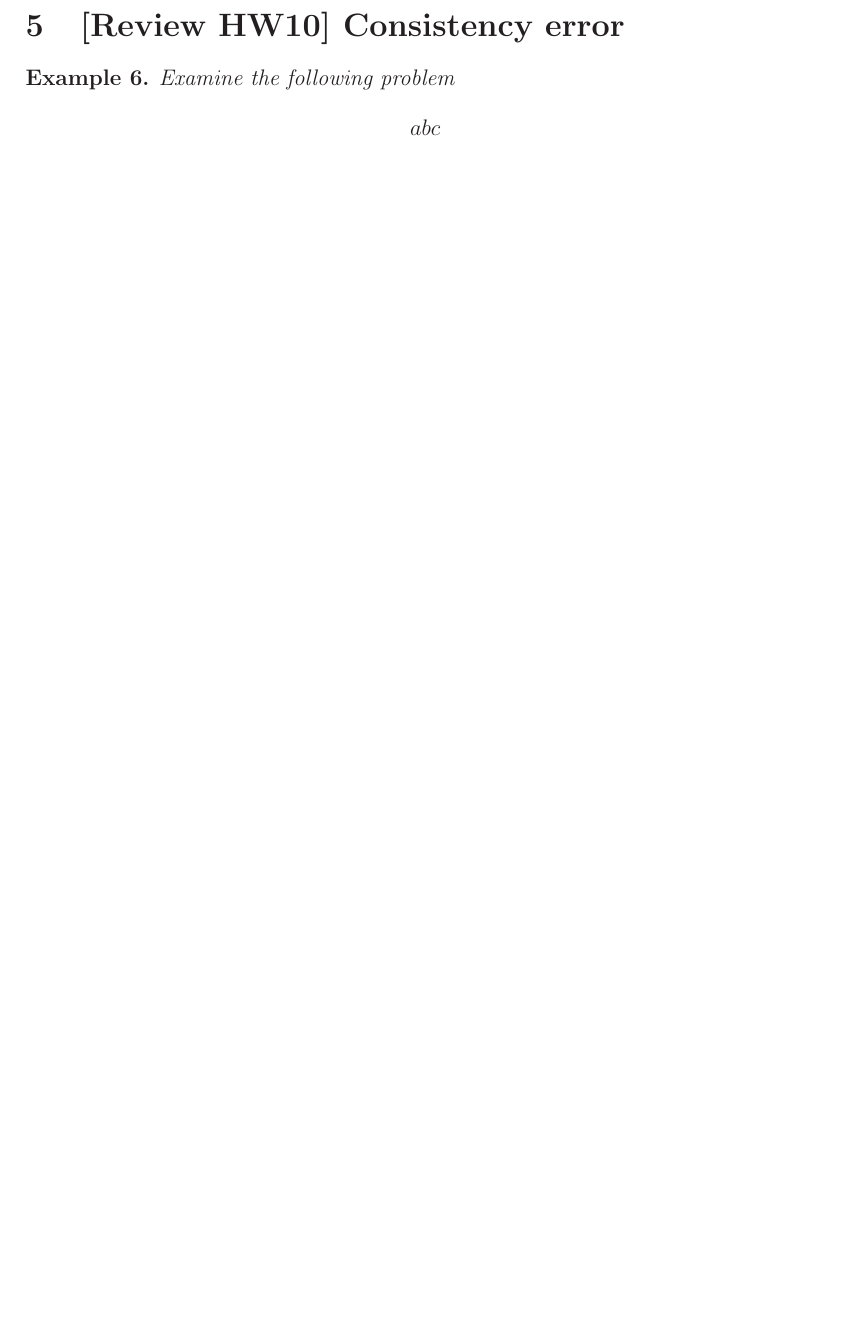
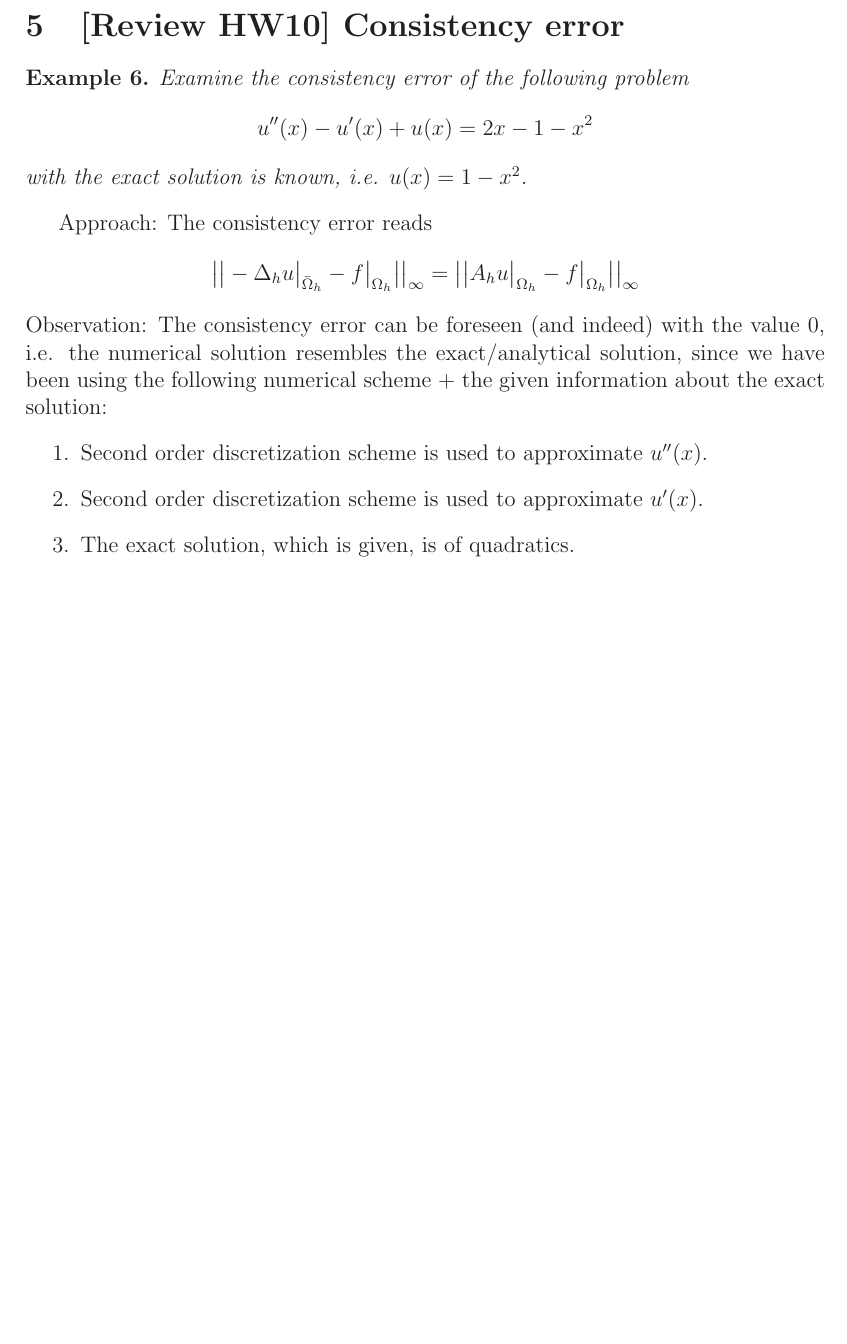
Before and after one commit to tqnvo/ge-maths4-ss22, a LaTeX document (Gue10/Gue10.tex): part of page 9 of 9, cut so that both start at the same text, the shorter picture padded with empty space. Compiled offline with LaTeX, dvips and Ghostscript.

Commit message:
up Gue10

```diff
--- a/Gue10/Gue10.tex
+++ b/Gue10/Gue10.tex
@@ -548,11 +548,29 @@ Approach: Followed by Bemerkung 3.3. from lecture note.
 \newpage
 \section{[Review HW10] Consistency error}
 \begin{example}
-	Examine the following problem
+	Examine the consistency error of the following problem
 	\begin{align*}
-		abc
+		u''(x) - u'(x) + u(x) = 2x -1 -x^2
 	\end{align*}
+	with the exact solution is known, i.e. $u(x) = 1-x^2$.
 \end{example}
+Approach:
+The consistency error reads
+\begin{align*}
+	\big|\big| -\Delta_{h}u\big|_{\bar{\Omega}_{h}} - f\big|_{\Omega_{h}} \big|\big|	_{\infty}
+	=
+	\big|\big| A_{h}u\big|_{\Omega_{h}} - f\big|_{\Omega_{h}} \big|\big|_{\infty}
+\end{align*}
+Observation: The consistency error can be foreseen (and indeed) with the value $0$,
+i.e. the numerical solution resembles the exact/analytical solution,
+since we have been using the following numerical scheme $+$
+the given information about the exact solution:
+\begin{enumerate}
+	\item Second order discretization scheme is used to approximate $u''(x)$.
+	\item Second order discretization scheme is used to approximate $u'(x)$.
+	\item The exact solution, which is given, is of quadratics.
+\end{enumerate}
+
 
 % Since the term $-h^2/3$ from \eqref{eq:finalsum} is nonzero,
 % we only need to expand those two Taylor expansions from \eqref{eq:firstfhreeTaylor}
```
Also changed, not shown: Gue10/Gue10.pdf.
